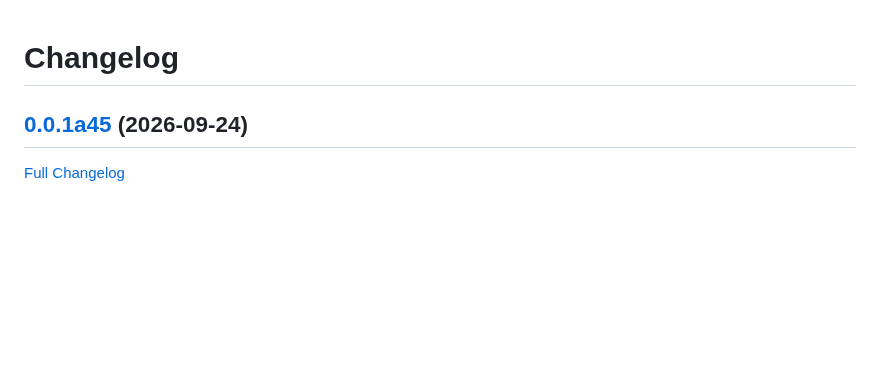
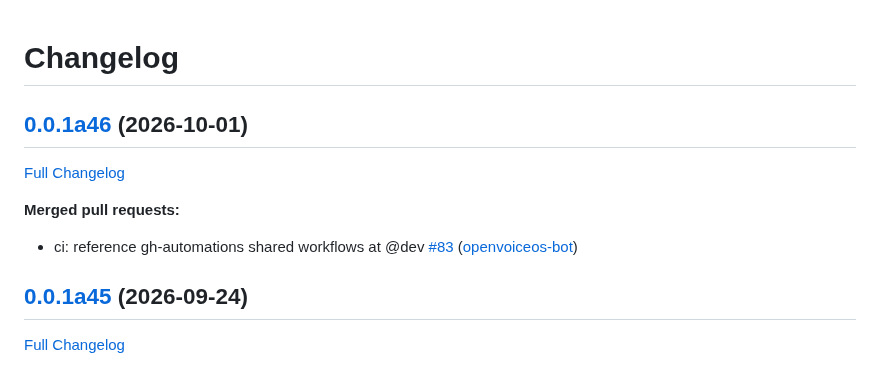
Before and after one commit to OpenVoiceOS/ovos-control-panel, a Markdown page: CHANGELOG.md, the part around the change. Drawn GitHub-style; blank space fills up the shorter version.

Commit message:
Update Changelog

```diff
--- a/CHANGELOG.md
+++ b/CHANGELOG.md
@@ -1,4 +1,12 @@
 # Changelog
+
+## [0.0.1a46](https://github.com/OpenVoiceOS/ovos-control-panel/tree/0.0.1a46) (2026-10-01)
+
+[Full Changelog](https://github.com/OpenVoiceOS/ovos-control-panel/compare/0.0.1a45...0.0.1a46)
+
+**Merged pull requests:**
+
+- ci: reference gh-automations shared workflows at @dev [\#83](https://github.com/OpenVoiceOS/ovos-control-panel/pull/83) ([openvoiceos-bot](https://github.com/openvoiceos-bot))
 
 ## [0.0.1a45](https://github.com/OpenVoiceOS/ovos-control-panel/tree/0.0.1a45) (2026-09-24)
 
```
